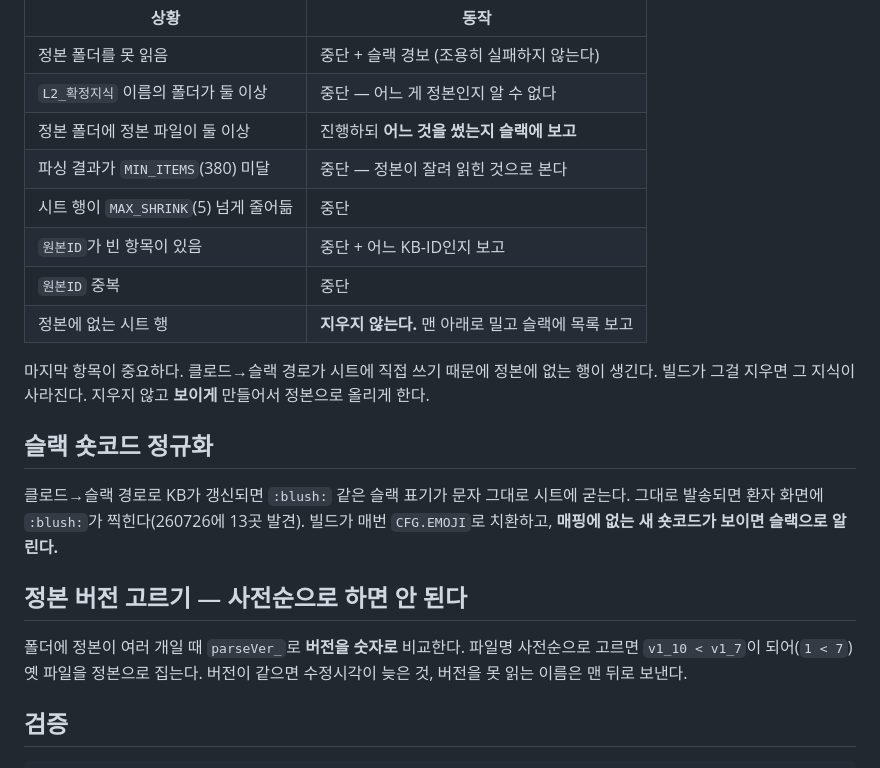
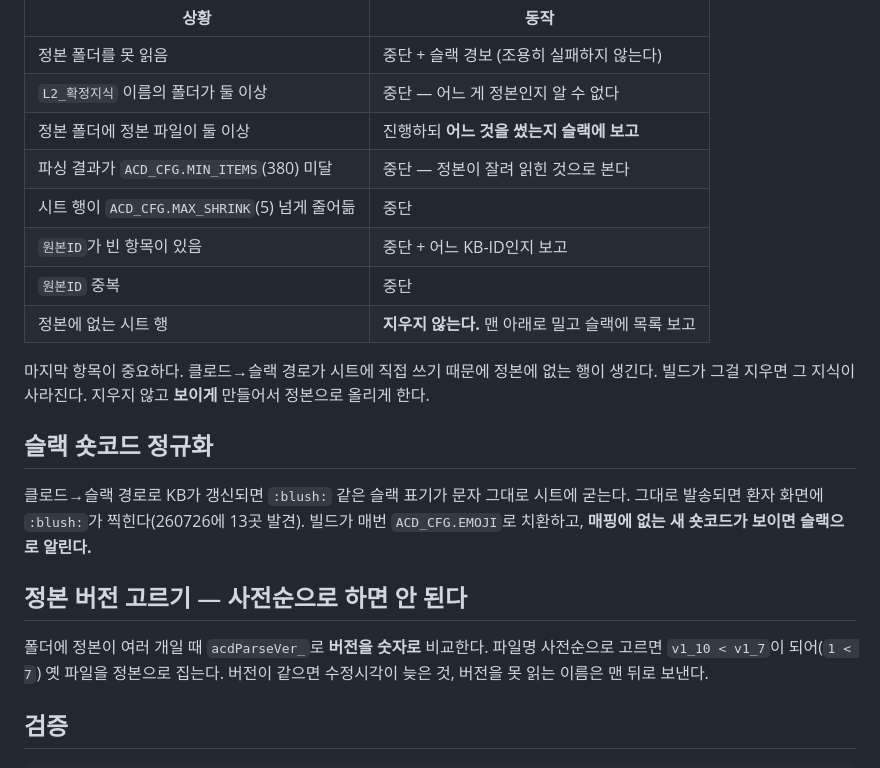
Before and after one commit to acrohani75-dot/acro, a Markdown page: gas/README.md, the part around one of its changes. Rendered like a GitHub page.

```diff
--- a/gas/README.md
+++ b/gas/README.md
@@ -84,8 +99,8 @@ buildAll()      ← 실제 반영.
 | 정본 폴더를 못 읽음 | 중단 + 슬랙 경보 (조용히 실패하지 않는다) |
 | `L2_확정지식` 이름의 폴더가 둘 이상 | 중단 — 어느 게 정본인지 알 수 없다 |
 | 정본 폴더에 정본 파일이 둘 이상 | 진행하되 **어느 것을 썼는지 슬랙에 보고** |
-| 파싱 결과가 `MIN_ITEMS`(380) 미달 | 중단 — 정본이 잘려 읽힌 것으로 본다 |
-| 시트 행이 `MAX_SHRINK`(5) 넘게 줄어듦 | 중단 |
+| 파싱 결과가 `ACD_CFG.MIN_ITEMS`(380) 미달 | 중단 — 정본이 잘려 읽힌 것으로 본다 |
+| 시트 행이 `ACD_CFG.MAX_SHRINK`(5) 넘게 줄어듦 | 중단 |
 | `원본ID`가 빈 항목이 있음 | 중단 + 어느 KB-ID인지 보고 |
 | `원본ID` 중복 | 중단 |
 | 정본에 없는 시트 행 | **지우지 않는다.** 맨 아래로 밀고 슬랙에 목록 보고 |
@@ -97,11 +112,11 @@ buildAll()      ← 실제 반영.
 
 클로드→슬랙 경로로 KB가 갱신되면 `:blush:` 같은 슬랙 표기가 문자 그대로 시트에 굳는다.
 그대로 발송되면 환자 화면에 `:blush:`가 찍힌다(260726에 13곳 발견).
-빌드가 매번 `CFG.EMOJI`로 치환하고, **매핑에 없는 새 숏코드가 보이면 슬랙으로 알린다.**
+빌드가 매번 `ACD_CFG.EMOJI`로 치환하고, **매핑에 없는 새 숏코드가 보이면 슬랙으로 알린다.**
 
 ## 정본 버전 고르기 — 사전순으로 하면 안 된다
 
-폴더에 정본이 여러 개일 때 `parseVer_`로 **버전을 숫자로** 비교한다.
+폴더에 정본이 여러 개일 때 `acdParseVer_`로 **버전을 숫자로** 비교한다.
 파일명 사전순으로 고르면 `v1_10 < v1_7`이 되어(`1 < 7`) 옛 파일을 정본으로 집는다.
 버전이 같으면 수정시각이 늦은 것, 버전을 못 읽는 이름은 맨 뒤로 보낸다.
 
```
Also changed, not shown: other parts of gas/README.md (+30 -15 lines).
